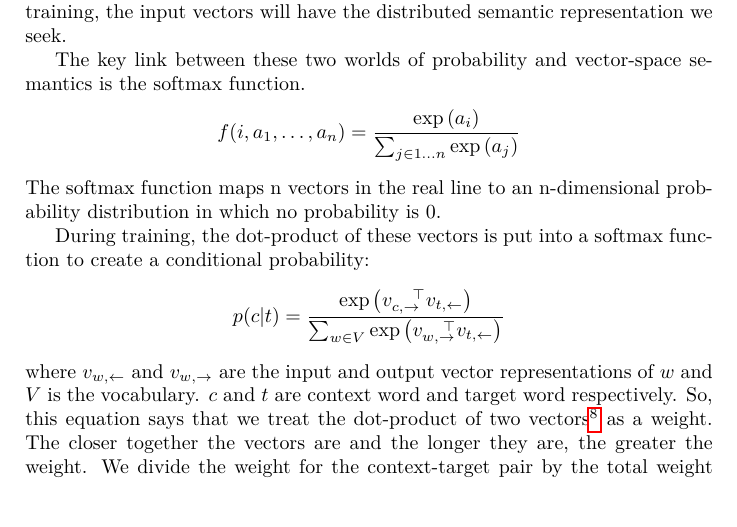
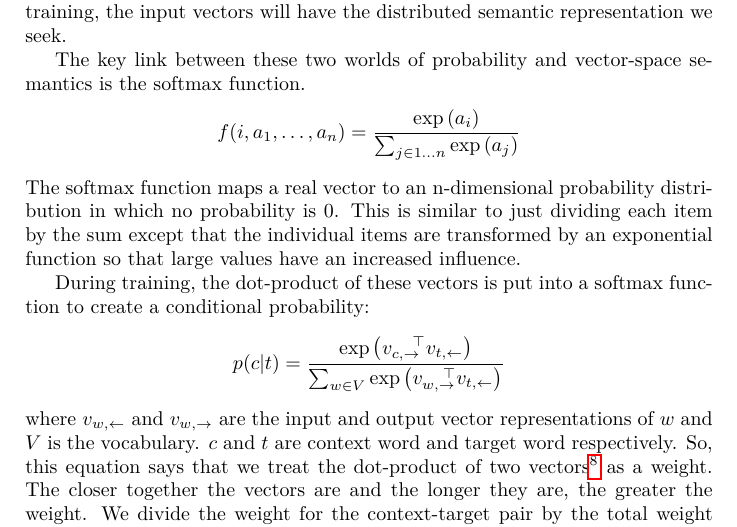
Before and after one commit to RadixSeven/SummitPaper2013, a LaTeX thesis (MSThesis/eric_thesis.tex, which reads MSThesis/intro+background.tex): part of page 14 of 400, cut so that both start at the same text. Compiled offline with pdfLaTeX.

Commit message:
A little more about softmax

```diff
--- a/MSThesis/intro+background.tex
+++ b/MSThesis/intro+background.tex
@@ -352,8 +352,10 @@ is the softmax function.
 \[f(i, a_1,\dots, a_n)=\frac{\exp\left(a_i\right)}
 {\sum_{j \in 1\dots{}n}\exp\left(a_j\right)}\]
 %
-The softmax function maps n vectors in the real line to an n-dimensional
-probability distribution in which no probability is 0.
+The softmax function maps a real vector to an n-dimensional
+probability distribution in which no probability is 0. This is similar to just
+dividing each item by the sum except that the individual items are transformed
+by an exponential function so that large values have an increased influence.
 
 During training, the dot-product of these vectors
 is put into a softmax function to create a conditional probability:
```
Also changed, not shown: 1 other file.
